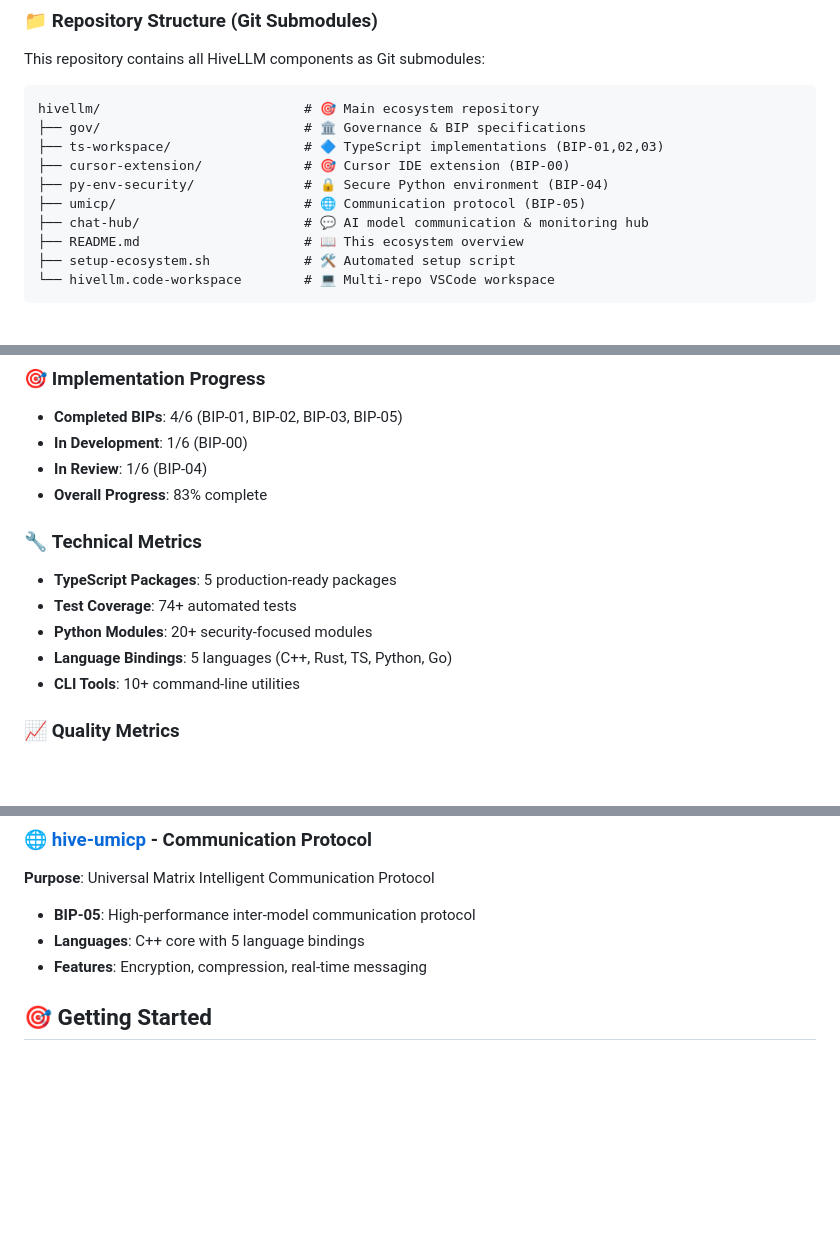
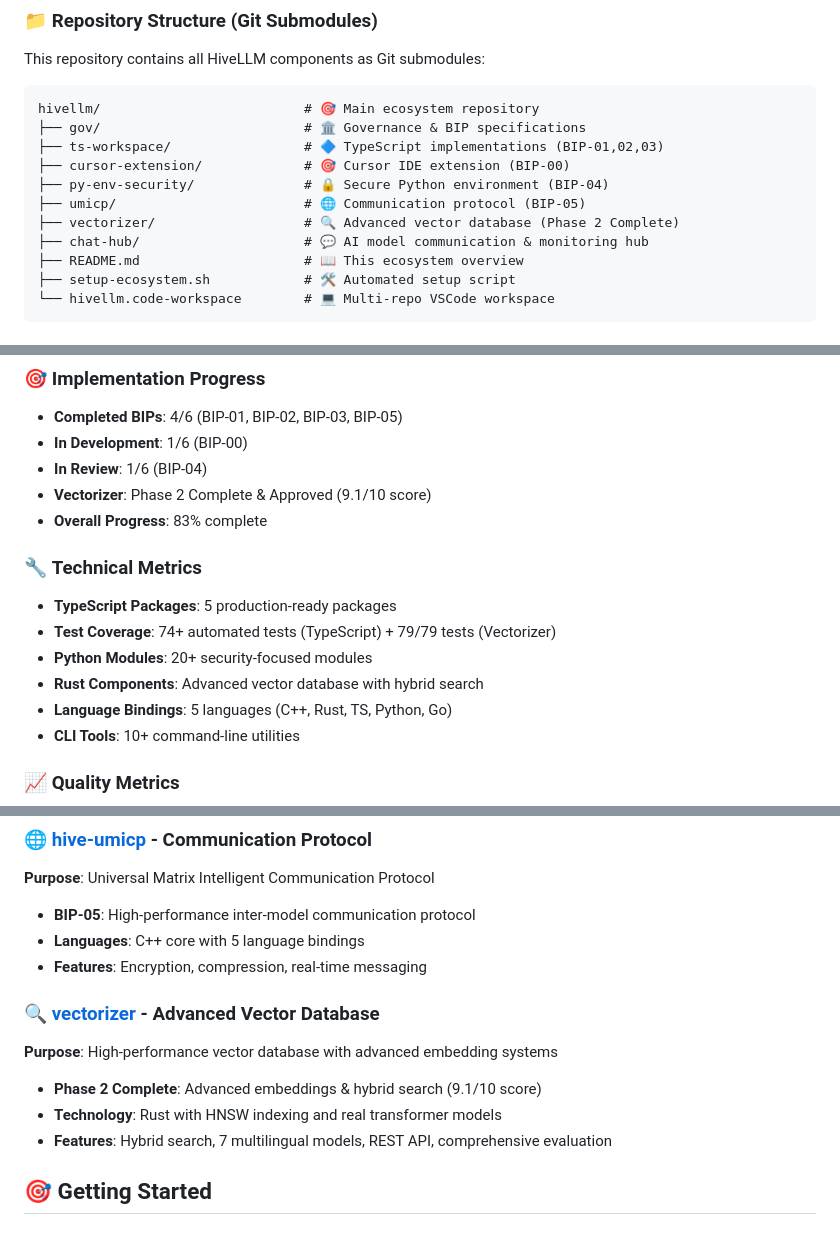
Before and after one commit to hivellm/hivellm, a Markdown page: README.md, 3 parts joined by grey strips. Drawn GitHub-style; blank space fills up the shorter version.

```diff
--- a/README.md
+++ b/README.md
@@ -24,6 +24,7 @@ hivellm/                          # 🎯 Main ecosystem repository
 ├── cursor-extension/             # 🎯 Cursor IDE extension (BIP-00)
 ├── py-env-security/              # 🔒 Secure Python environment (BIP-04)
 ├── umicp/                        # 🌐 Communication protocol (BIP-05)
+├── vectorizer/                   # 🔍 Advanced vector database (Phase 2 Complete)
 ├── chat-hub/                     # 💬 AI model communication & monitoring hub
 ├── README.md                     # 📖 This ecosystem overview
 ├── setup-ecosystem.sh            # 🛠️ Automated setup script
@@ -193,12 +219,14 @@ npm install && npm start
 - **Completed BIPs**: 4/6 (BIP-01, BIP-02, BIP-03, BIP-05)
 - **In Development**: 1/6 (BIP-00)
 - **In Review**: 1/6 (BIP-04)
+- **Vectorizer**: Phase 2 Complete & Approved (9.1/10 score)
 - **Overall Progress**: 83% complete
 
 ### 🔧 **Technical Metrics**
 - **TypeScript Packages**: 5 production-ready packages
-- **Test Coverage**: 74+ automated tests
+- **Test Coverage**: 74+ automated tests (TypeScript) + 79/79 tests (Vectorizer)
 - **Python Modules**: 20+ security-focused modules
+- **Rust Components**: Advanced vector database with hybrid search
 - **Language Bindings**: 5 languages (C++, Rust, TS, Python, Go)
 - **CLI Tools**: 10+ command-line utilities
 
@@ -266,6 +295,12 @@ npm install && npm start
 - **BIP-05**: High-performance inter-model communication protocol
 - **Languages**: C++ core with 5 language bindings
 - **Features**: Encryption, compression, real-time messaging
+
+### 🔍 **[vectorizer](./vectorizer)** - Advanced Vector Database
+**Purpose**: High-performance vector database with advanced embedding systems
+- **Phase 2 Complete**: Advanced embeddings & hybrid search (9.1/10 score)
+- **Technology**: Rust with HNSW indexing and real transformer models
+- **Features**: Hybrid search, 7 multilingual models, REST API, comprehensive evaluation
 
 ## 🎯 **Getting Started**
 
```
Also changed, not shown: other parts of README.md (+44 -0 lines).
